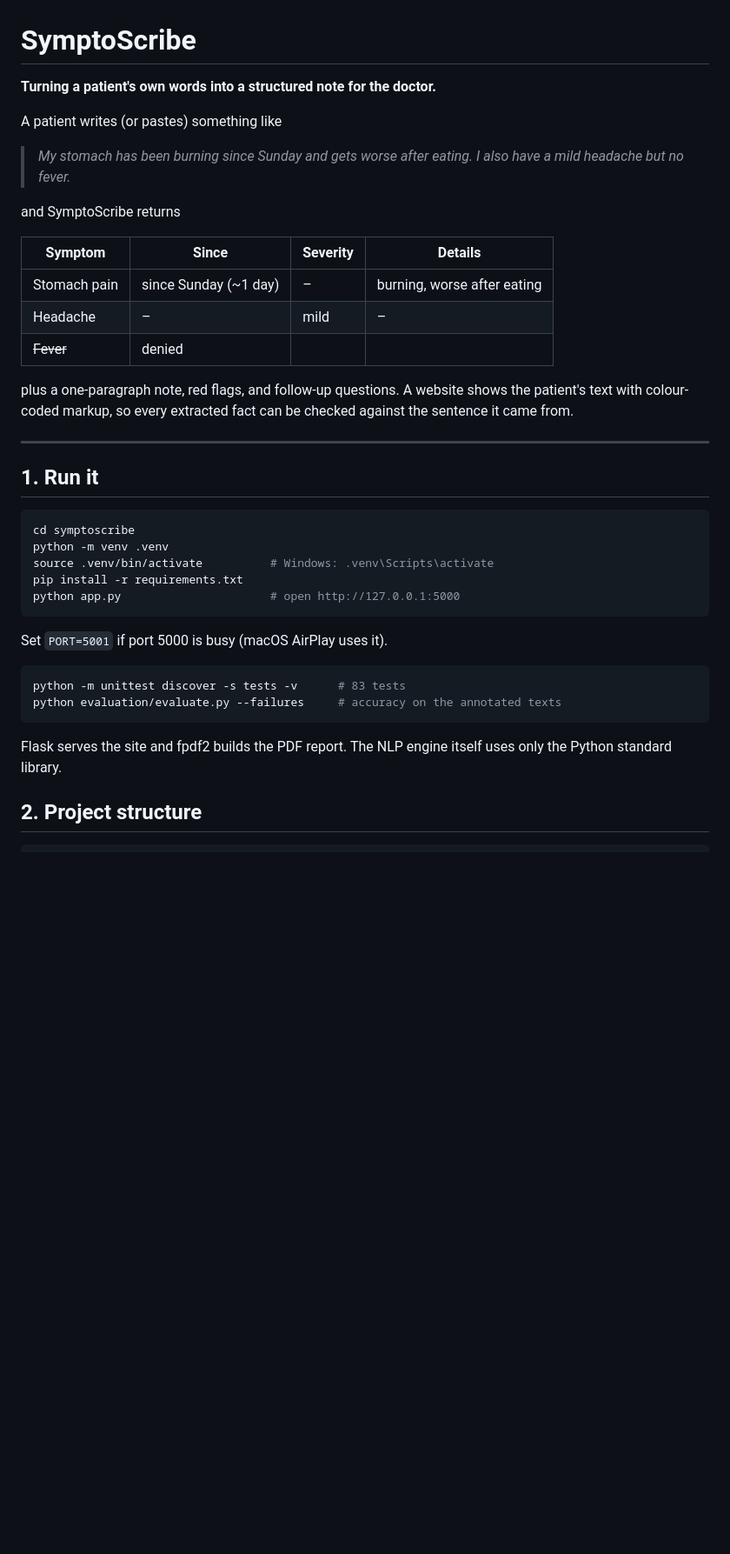
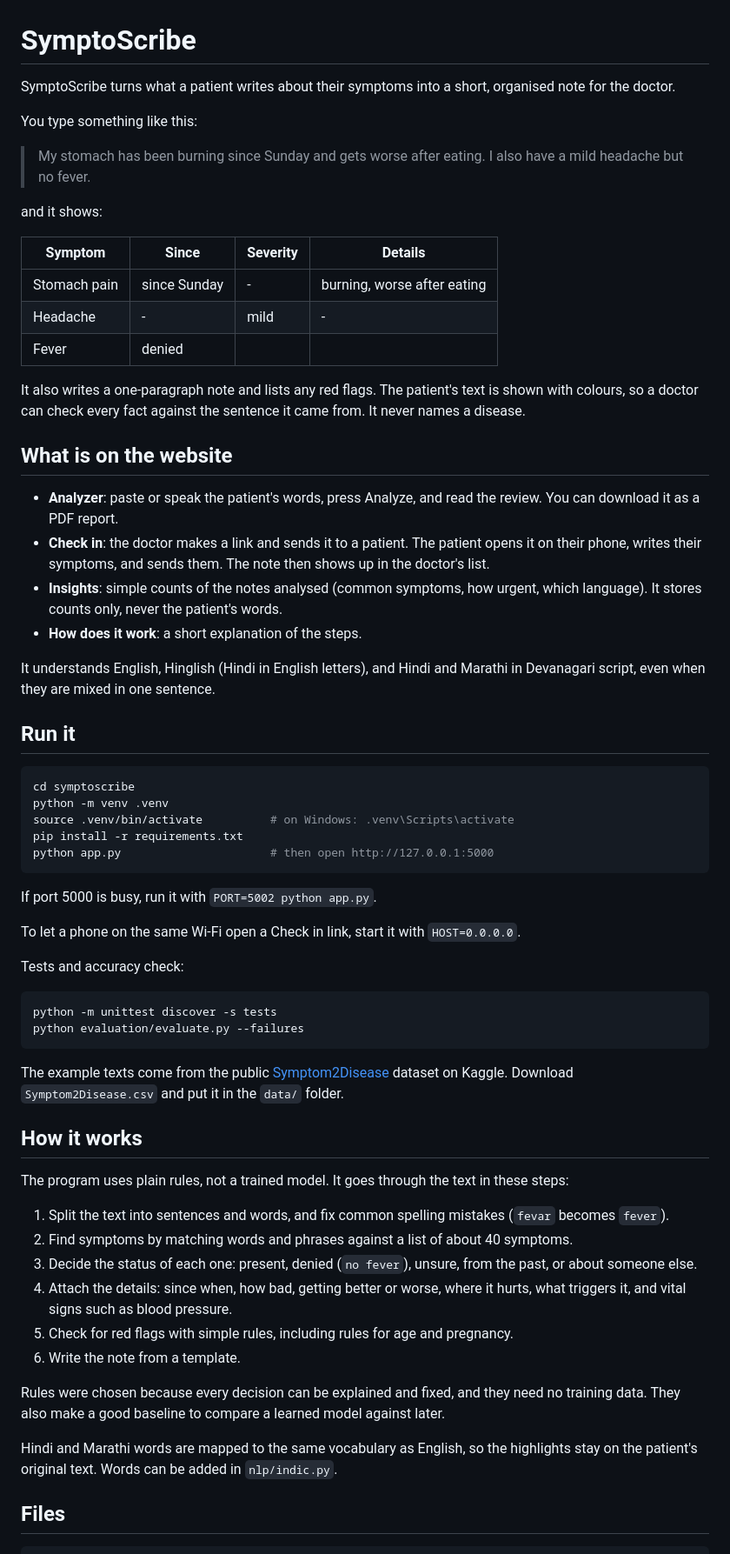
Before and after one commit to gargideore26-cpu/symptoscribe, a Markdown page: README.md, the part around one of its changes. Shown at 87% size. Rendered like a GitHub page; blank space fills up the shorter version.

Commit message:
Shorten and simplify the README

````diff
--- a/README.md
+++ b/README.md
@@ -1,42 +1,68 @@
 # SymptoScribe
 
-**Turning a patient's own words into a structured note for the doctor.**
+SymptoScribe turns what a patient writes about their symptoms into a short, organised note for the doctor.
 
-A patient writes (or pastes) something like
+You type something like this:
 
-> *My stomach has been burning since Sunday and gets worse after eating. I also have a mild headache but no fever.*
+> My stomach has been burning since Sunday and gets worse after eating. I also have a mild headache but no fever.
 
-and SymptoScribe returns
+and it shows:
 
 | Symptom | Since | Severity | Details |
 |---|---|---|---|
-| Stomach pain | since Sunday (~1 day) | – | burning, worse after eating |
-| Headache | – | mild | – |
-| ~~Fever~~ | denied | | |
+| Stomach pain | since Sunday | - | burning, worse after eating |
+| Headache | - | mild | - |
+| Fever | denied | | |
 
-plus a one-paragraph note, red flags, and follow-up questions. A website shows the patient's text with colour-coded markup, so every extracted fact can be checked against the sentence it came from.
+It also writes a one-paragraph note and lists any red flags. The patient's text is shown with colours, so a doctor can check every fact against the sentence it came from. It never names a disease.
 
----
+## What is on the website
 
-## 1. Run it
+- **Analyzer**: paste or speak the patient's words, press Analyze, and read the review. You can download it as a PDF report.
+- **Check in**: the doctor makes a link and sends it to a patient. The patient opens it on their phone, writes their symptoms, and sends them. The note then shows up in the doctor's list.
+- **Insights**: simple counts of the notes analysed (common symptoms, how urgent, which language). It stores counts only, never the patient's words.
+- **How does it work**: a short explanation of the steps.
+
+It understands English, Hinglish (Hindi in English letters), and Hindi and Marathi in Devanagari script, even when they are mixed in one sentence.
+
+## Run it
 
 ```bash
 cd symptoscribe
 python -m venv .venv
-source .venv/bin/activate          # Windows: .venv\Scripts\activate
+source .venv/bin/activate          # on Windows: .venv\Scripts\activate
 pip install -r requirements.txt
-python app.py                      # open http://127.0.0.1:5000
+python app.py                      # then open http://127.0.0.1:5000
 ```
 
-Set `PORT=5001` if port 5000 is busy (macOS AirPlay uses it).
+If port 5000 is busy, run it with `PORT=5002 python app.py`.
+
+To let a phone on the same Wi-Fi open a Check in link, start it with `HOST=0.0.0.0`.
+
+Tests and accuracy check:
 
 ```bash
-python -m unittest discover -s tests -v      # 83 tests
-python evaluation/evaluate.py --failures     # accuracy on the annotated texts
+python -m unittest discover -s tests
+python evaluation/evaluate.py --failures
 ```
 
-Flask serves the site and fpdf2 builds the PDF report. The NLP engine itself uses only the Python standard library.
+The example texts come from the public [Symptom2Disease](https://www.kaggle.com/datasets/niyarrbarman/symptom2disease) dataset on Kaggle. Download `Symptom2Disease.csv` and put it in the `data/` folder.
 
-## 2. Project structure
+## How it works
+
+The program uses plain rules, not a trained model. It goes through the text in these steps:
+
+1. Split the text into sentences and words, and fix common spelling mistakes (`fevar` becomes `fever`).
+2. Find symptoms by matching words and phrases against a list of about 40 symptoms.
+3. Decide the status of each one: present, denied (`no fever`), unsure, from the past, or about someone else.
+4. Attach the details: since when, how bad, getting better or worse, where it hurts, what triggers it, and vital signs such as blood pressure.
+5. Check for red flags with simple rules, including rules for age and pregnancy.
+6. Write the note from a template.
+
+Rules were chosen because every decision can be explained and fixed, and they need no training data. They also make a good baseline to compare a learned model against later.
+
+Hindi and Marathi words are mapped to the same vocabulary as English, so the highlights stay on the patient's original text. Words can be added in `nlp/indic.py`.
+
+## Files
 
 ```
````
Also changed, not shown: other parts of README.md (+23 -82 lines).
